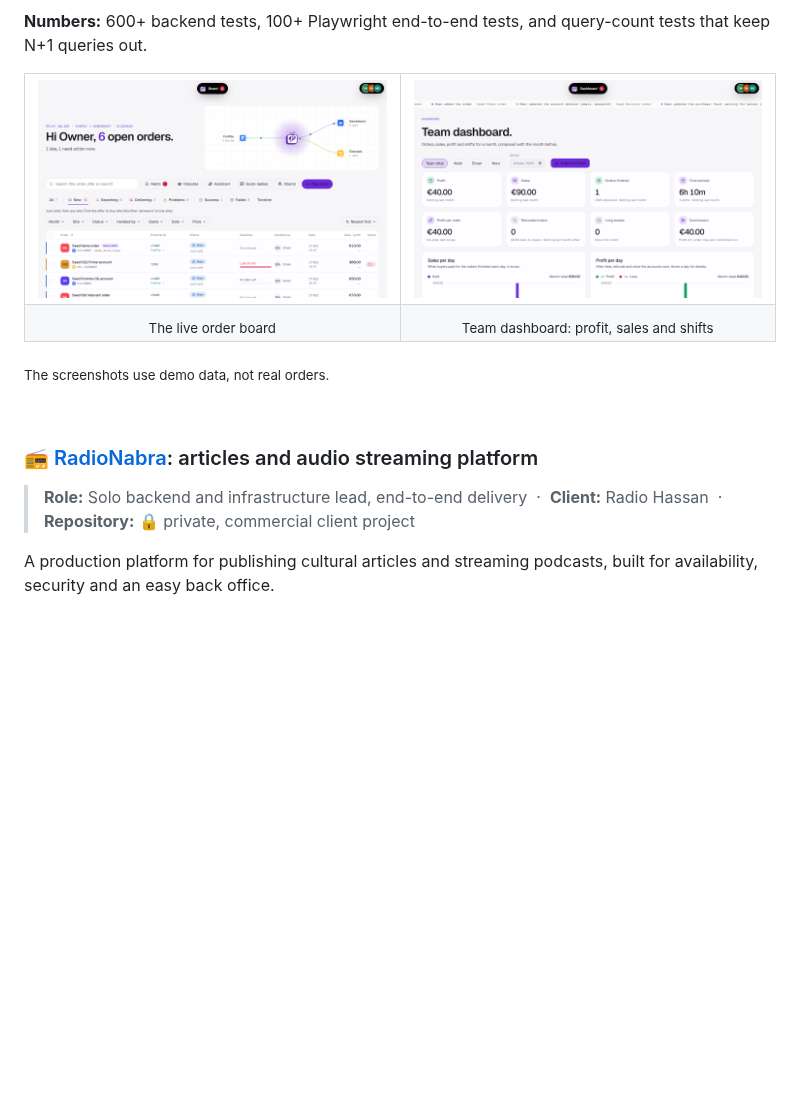
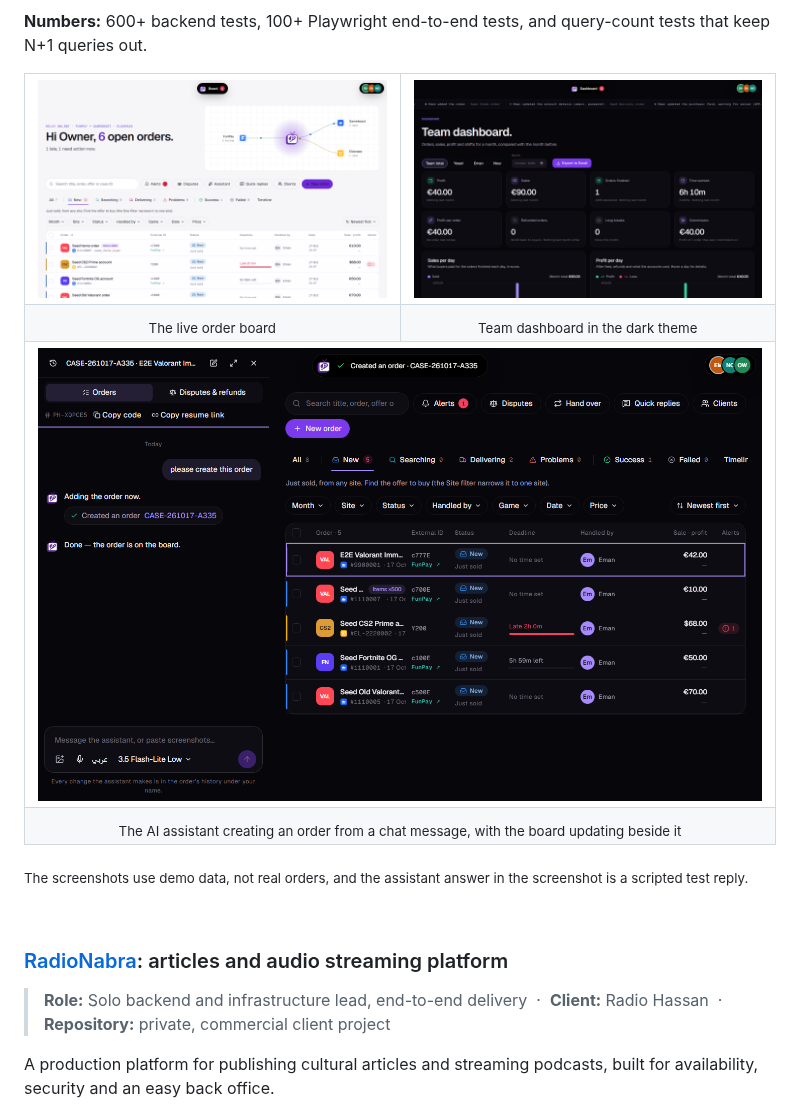
Before and after one commit to AbdelrhmanAiiob/AbdelrhmanAiiob, a Markdown page: README.md, the part around one of its changes. Rendered like a GitHub page; pictures changed too: assets/playerhub-assistant-dark.png (added), assets/playerhub-dashboard-dark.png (added), assets/playerhub-dashboard.png (deleted); blank space fills up the shorter version.

Commit message:
Add assistant, dark dashboard, search and chat screenshots; remove emojis

```diff
--- a/README.md
+++ b/README.md
@@ -100,21 +100,27 @@ flowchart LR
 <table>
 <tr>
 <td width="50%"><img src="assets/playerhub-board.png" alt="PlayerHub order board" /></td>
-<td width="50%"><img src="assets/playerhub-dashboard.png" alt="PlayerHub team dashboard" /></td>
+<td width="50%"><img src="assets/playerhub-dashboard-dark.png" alt="PlayerHub team dashboard in the dark theme" /></td>
 </tr>
 <tr>
 <td align="center"><sub>The live order board</sub></td>
-<td align="center"><sub>Team dashboard: profit, sales and shifts</sub></td>
+<td align="center"><sub>Team dashboard in the dark theme</sub></td>
+</tr>
+<tr>
+<td colspan="2"><img src="assets/playerhub-assistant-dark.png" alt="PlayerHub AI assistant creating an order" /></td>
+</tr>
+<tr>
+<td colspan="2" align="center"><sub>The AI assistant creating an order from a chat message, with the board updating beside it</sub></td>
 </tr>
 </table>
 
-<sub>The screenshots use demo data, not real orders.</sub>
+<sub>The screenshots use demo data, not real orders, and the assistant answer in the screenshot is a scripted test reply.</sub>
 
 <br/>
 
-### 📻 [RadioNabra](https://radionabra.com): articles and audio streaming platform
+### [RadioNabra](https://radionabra.com): articles and audio streaming platform
 
-> **Role:** Solo backend and infrastructure lead, end-to-end delivery &nbsp;·&nbsp; **Client:** Radio Hassan &nbsp;·&nbsp; **Repository:** 🔒 private, commercial client project
+> **Role:** Solo backend and infrastructure lead, end-to-end delivery &nbsp;·&nbsp; **Client:** Radio Hassan &nbsp;·&nbsp; **Repository:** private, commercial client project
 
 A production platform for publishing cultural articles and streaming podcasts, built for availability, security and an easy back office.
 
```
Also changed, not shown: other parts of README.md (+28 -10 lines), assets/playerhub-rules.png (deleted), assets/radionabra-search.png (added), assets/tonight-chat.png (added).
